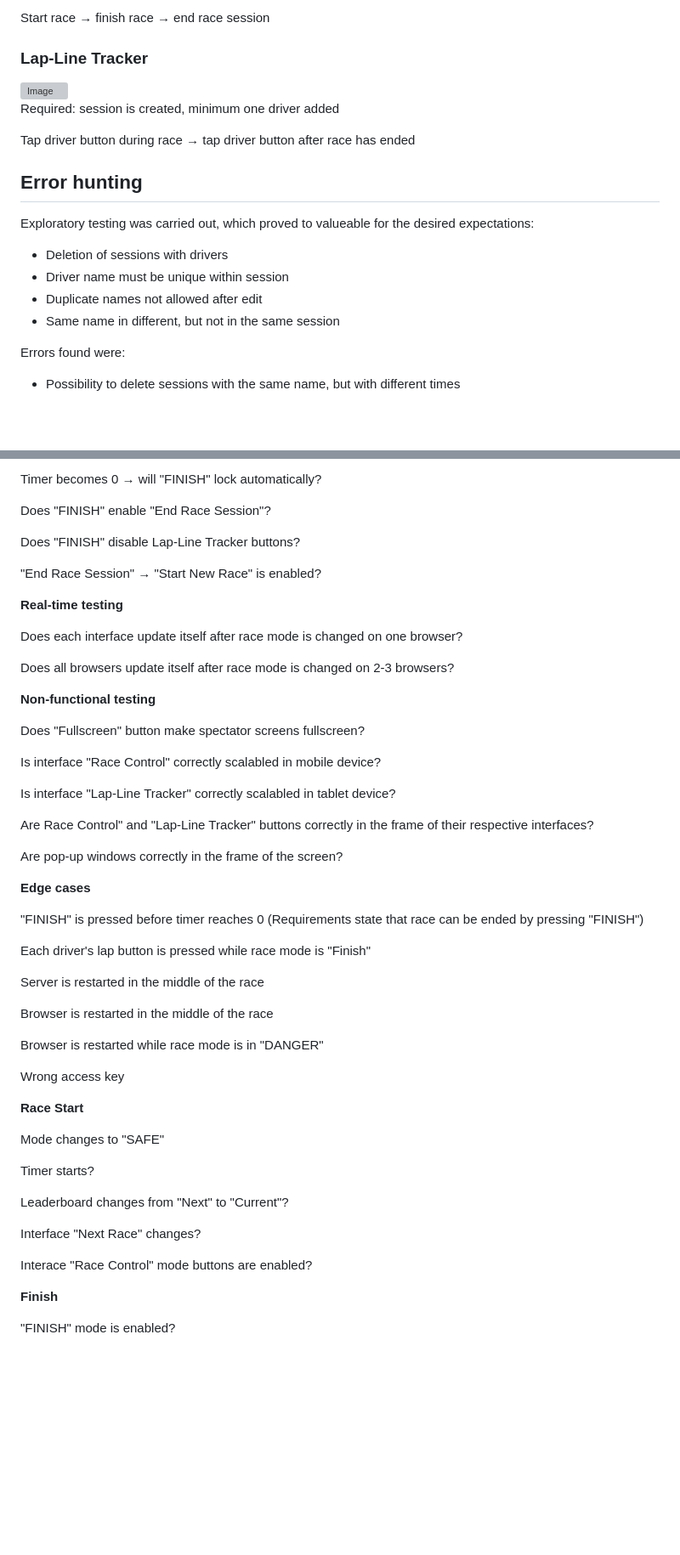
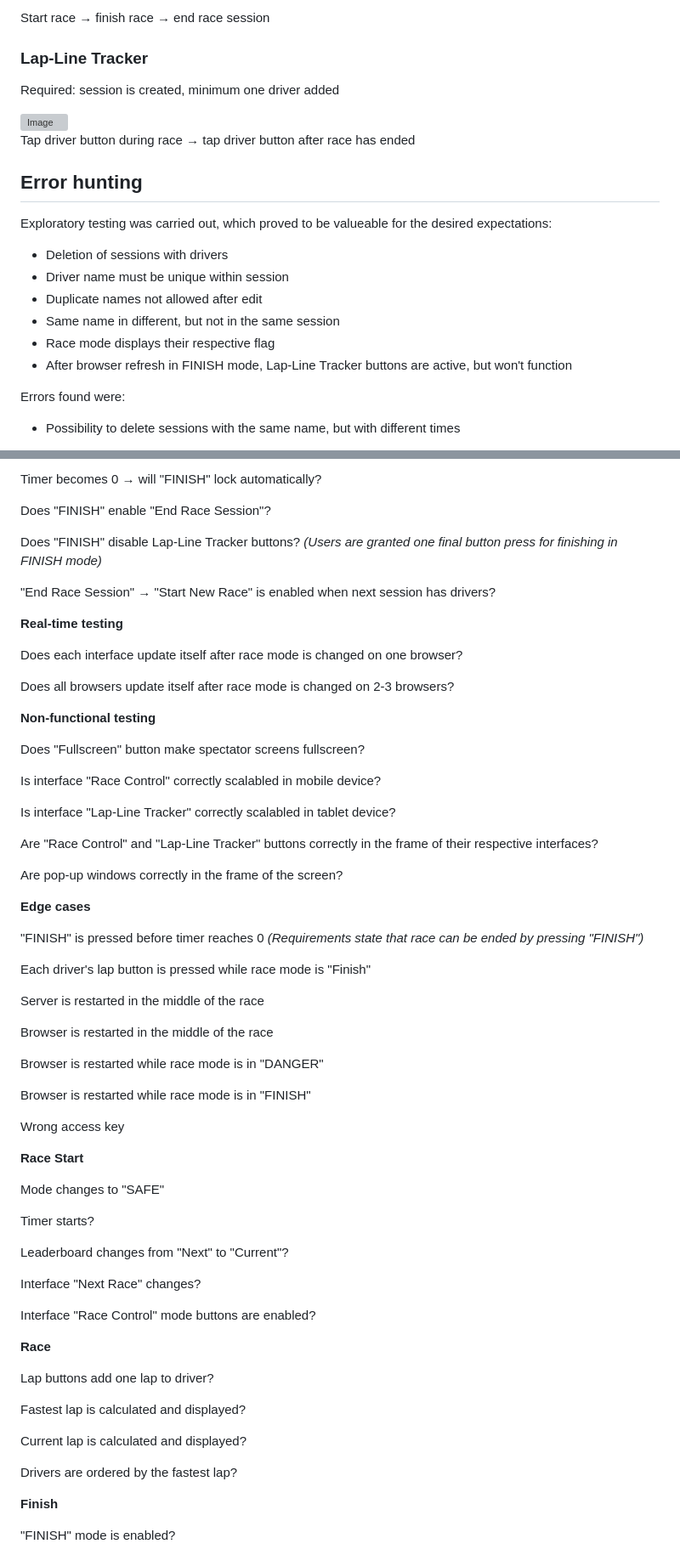
Before and after one commit to ttooming/kood-racetrack-info-screens, a Markdown page: README.md, 2 parts joined by grey strips. Shown at 85% size. Drawn GitHub-style; blank space fills up the shorter version; grey boxes are pictures that could not be loaded.

```diff
--- a/README.md
+++ b/README.md
@@ -1314,20 +1324,22 @@ Start race → finish race → end race session
 
 ### Lap-Line Tracker
 
+Required: session is created, minimum one driver added
+
 <img width="1640" height="2197" alt="Image" src="https://github.com/user-attachments/assets/17bfc9ac-026d-449c-9d0c-2265bb0ef14e" />
 
-Required: session is created, minimum one driver added
-
 Tap driver button during race → tap driver button after race has ended
 
 ## Error hunting
 
-Exploratory testing was carried out, which proved to valueable for the desired expectations:
+Exploratory testing was carried out, which proved to be valueable for the desired expectations:
 
 - Deletion of sessions with drivers
 - Driver name must be unique within session
 - Duplicate names not allowed after edit
 - Same name in different, but not in the same session
+- Race mode displays their respective flag
+- After browser refresh in FINISH mode, Lap-Line Tracker buttons are active, but won't function
 
 Errors found were:
 
@@ -1609,9 +1621,9 @@ Timer becomes 0 → will "FINISH" lock automatically?
 
 Does "FINISH" enable "End Race Session"?
 
-Does "FINISH" disable Lap-Line Tracker buttons?
-
-"End Race Session" → "Start New Race" is enabled?
+Does "FINISH" disable Lap-Line Tracker buttons? *(Users are granted one final button press for finishing in FINISH mode)*
+
+"End Race Session" → "Start New Race" is enabled when next session has drivers?
 
 
 **Real-time testing**
@@ -1629,14 +1641,14 @@ Is interface "Race Control" correctly scalabled in mobile device?
 
 Is interface "Lap-Line Tracker" correctly scalabled in tablet device?
 
-Are Race Control" and "Lap-Line Tracker" buttons correctly in the frame of their respective interfaces?
+Are "Race Control" and "Lap-Line Tracker" buttons correctly in the frame of their respective interfaces?
 
 Are pop-up windows correctly in the frame of the screen?
 
 
 **Edge cases**
 
-"FINISH" is pressed before timer reaches 0 (Requirements state that race can be ended by pressing "FINISH")
+"FINISH" is pressed before timer reaches 0 *(Requirements state that race can be ended by pressing "FINISH")*
 
 Each driver's lap button is pressed while race mode is "Finish"
 
@@ -1646,6 +1658,8 @@ Browser is restarted in the middle of the race
 
 Browser is restarted while race mode is in "DANGER"
 
+Browser is restarted while race mode is in "FINISH"
+
 Wrong access key
 
 
@@ -1659,7 +1673,17 @@ Leaderboard changes from "Next" to "Current"?
 
 Interface "Next Race" changes?
 
-Interace "Race Control" mode buttons are enabled?
+Interface "Race Control" mode buttons are enabled?
+
+**Race**
+
+Lap buttons add one lap to driver?
+
+Fastest lap is calculated and displayed?
+
+Current lap is calculated and displayed?
+
+Drivers are ordered by the fastest lap?
 
 **Finish**
 
```
Also changed, not shown: other parts of README.md (+17 -7 lines).
